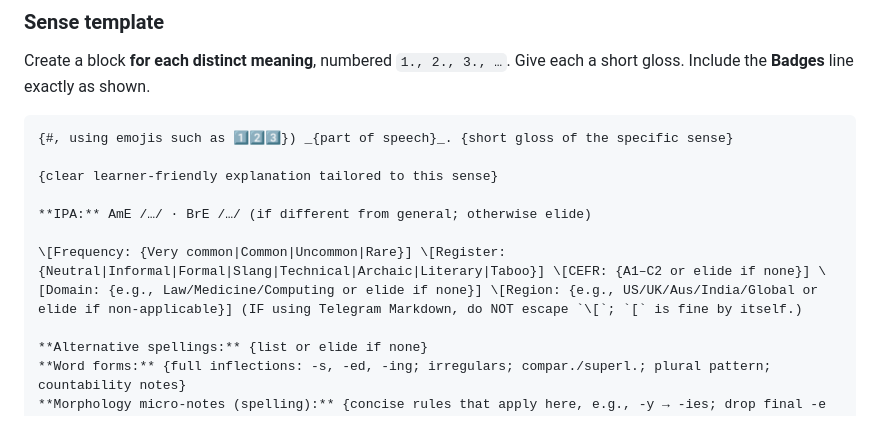
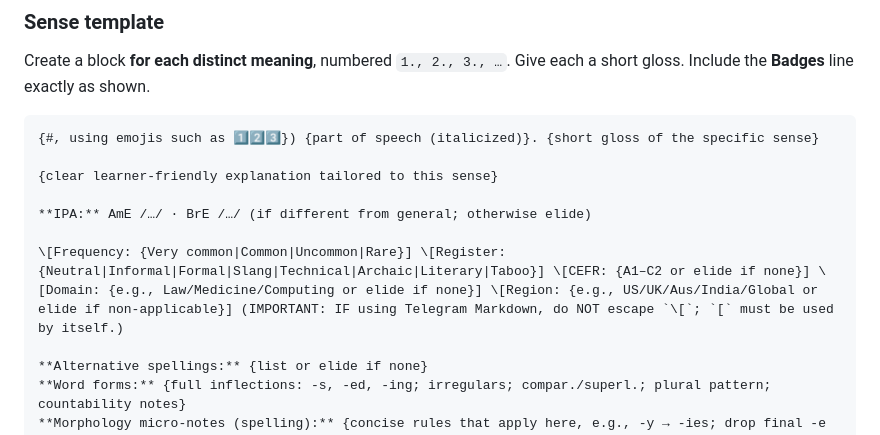
Before and after one commit to NightMachinery/.shells, a Markdown page: scripts/PE/dictionary_Lexi_v1.md, the part around the change. GitHub-like rendering.

````diff
--- a/scripts/PE/dictionary_Lexi_v1.md
+++ b/scripts/PE/dictionary_Lexi_v1.md
@@ -31,13 +31,13 @@ _Also spelled:_ {alternative spellings} (ELIDE this line if no alternatives)
 Create a block **for each distinct meaning**, numbered `1., 2., 3., …`. Give each a short gloss. Include the **Badges** line exactly as shown.
 
 ```
-{#, using emojis such as 1️⃣2️⃣3️⃣}) _{part of speech}_. {short gloss of the specific sense}
+{#, using emojis such as 1️⃣2️⃣3️⃣}) {part of speech (italicized)}. {short gloss of the specific sense}
 
 {clear learner-friendly explanation tailored to this sense}
 
 **IPA:** AmE /…/ · BrE /…/ (if different from general; otherwise elide)
 
-\[Frequency: {Very common|Common|Uncommon|Rare}] \[Register: {Neutral|Informal|Formal|Slang|Technical|Archaic|Literary|Taboo}] \[CEFR: {A1–C2 or elide if none}] \[Domain: {e.g., Law/Medicine/Computing or elide if none}] \[Region: {e.g., US/UK/Aus/India/Global or elide if non-applicable}] (IF using Telegram Markdown, do NOT escape `\[`; `[` is fine by itself.)
+\[Frequency: {Very common|Common|Uncommon|Rare}] \[Register: {Neutral|Informal|Formal|Slang|Technical|Archaic|Literary|Taboo}] \[CEFR: {A1–C2 or elide if none}] \[Domain: {e.g., Law/Medicine/Computing or elide if none}] \[Region: {e.g., US/UK/Aus/India/Global or elide if non-applicable}] (IMPORTANT: IF using Telegram Markdown, do NOT escape `\[`; `[` must be used by itself.)
 
 **Alternative spellings:** {list or elide if none}
 **Word forms:** {full inflections: -s, -ed, -ing; irregulars; compar./superl.; plural pattern; countability notes}
````
